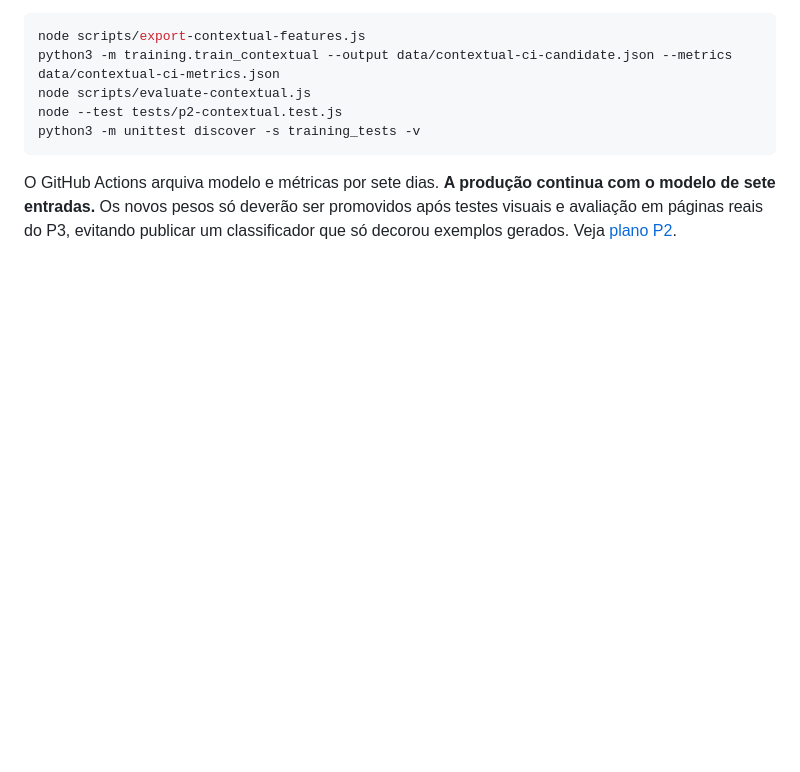
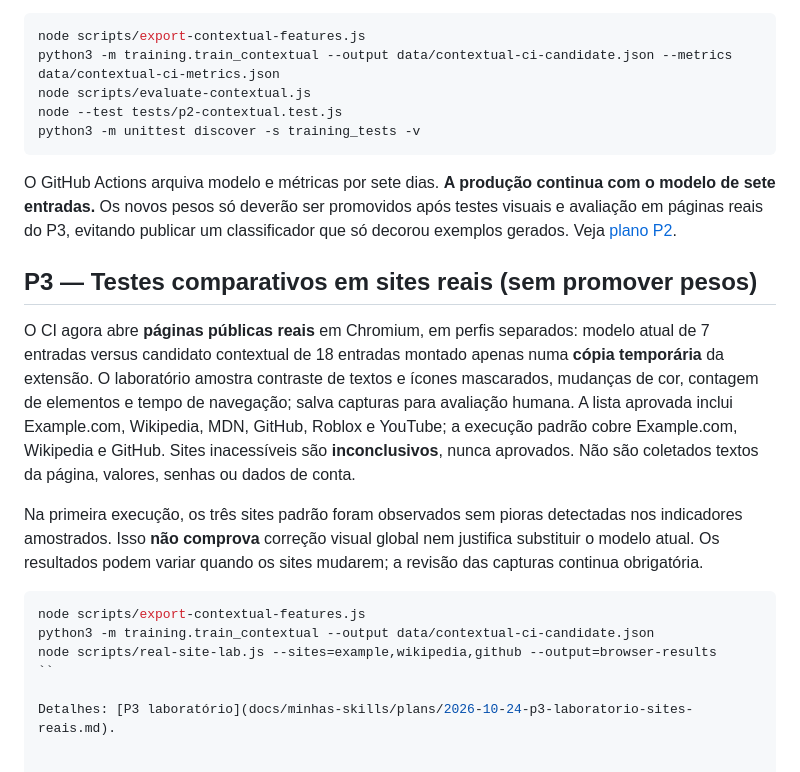
Before and after one commit to joaoldsxyzbr/Extensao-dark, a Markdown page: README.md, the part around the change. Rendered like a GitHub page; blank space fills up the shorter version.

Commit message:
docs(p3): execução de páginas reais e instruções do laboratório

````diff
--- a/README.md
+++ b/README.md
@@ -276,3 +276,27 @@ com o modelo de sete entradas.** Os novos pesos só deverão ser promovidos apó
 testes visuais e avaliação em páginas reais do P3, evitando publicar um
 classificador que só decorou exemplos gerados. Veja
 [plano P2](docs/minhas-skills/plans/2026-10-24-p2-treinamento-contextual.md).
+
+## P3 — Testes comparativos em sites reais (sem promover pesos)
+
+O CI agora abre **páginas públicas reais** em Chromium, em perfis separados:
+modelo atual de 7 entradas versus candidato contextual de 18 entradas montado
+apenas numa **cópia temporária** da extensão. O laboratório amostra contraste
+de textos e ícones mascarados, mudanças de cor, contagem de elementos e tempo de
+navegação; salva capturas para avaliação humana. A lista aprovada inclui
+Example.com, Wikipedia, MDN, GitHub, Roblox e YouTube; a execução padrão cobre
+Example.com, Wikipedia e GitHub. Sites inacessíveis são **inconclusivos**, nunca
+aprovados. Não são coletados textos da página, valores, senhas ou dados de conta.
+
+Na primeira execução, os três sites padrão foram observados sem pioras detectadas
+nos indicadores amostrados. Isso **não comprova** correção visual global nem
+justifica substituir o modelo atual. Os resultados podem variar quando os sites
+mudarem; a revisão das capturas continua obrigatória.
+
+```bash
+node scripts/export-contextual-features.js
+python3 -m training.train_contextual --output data/contextual-ci-candidate.json
+node scripts/real-site-lab.js --sites=example,wikipedia,github --output=browser-results
+``
+
+Detalhes: [P3 laboratório](docs/minhas-skills/plans/2026-10-24-p3-laboratorio-sites-reais.md).
````
